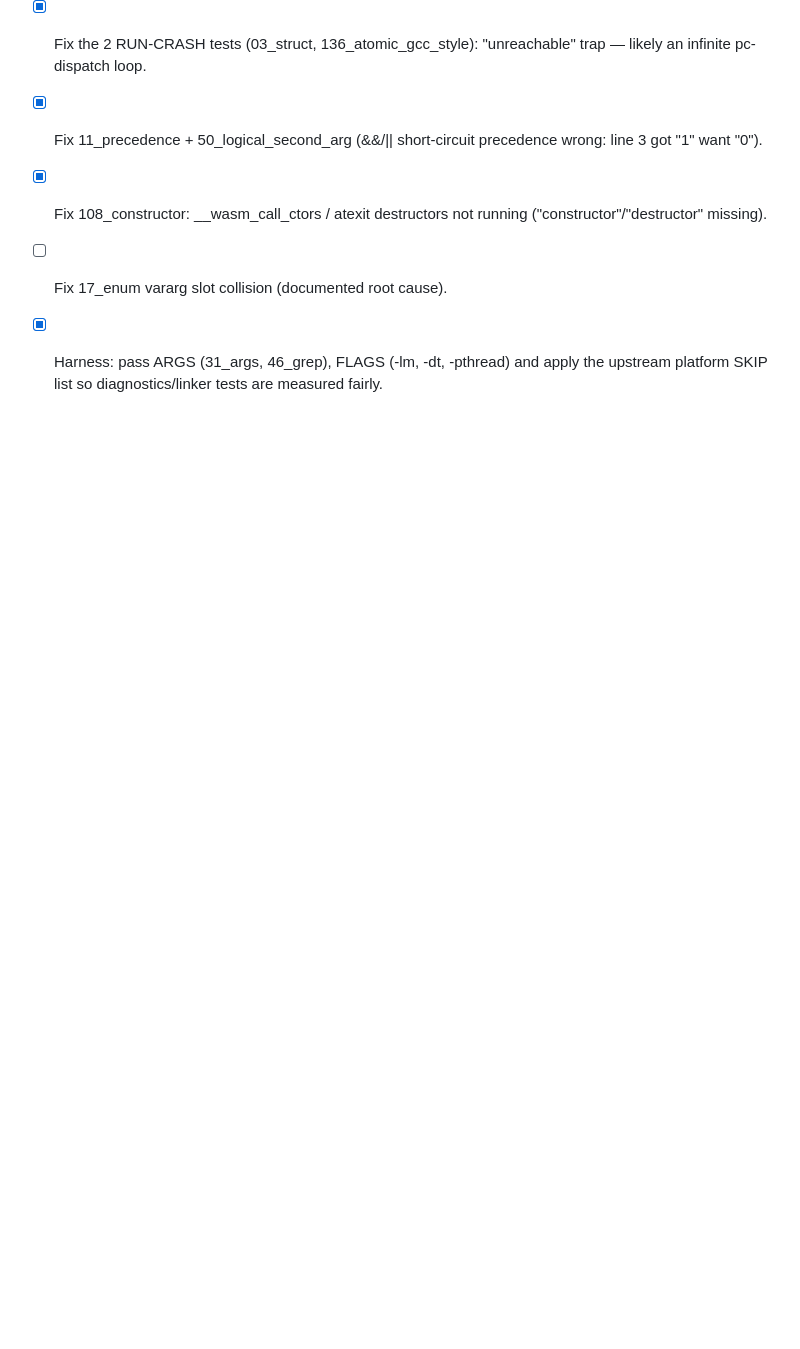
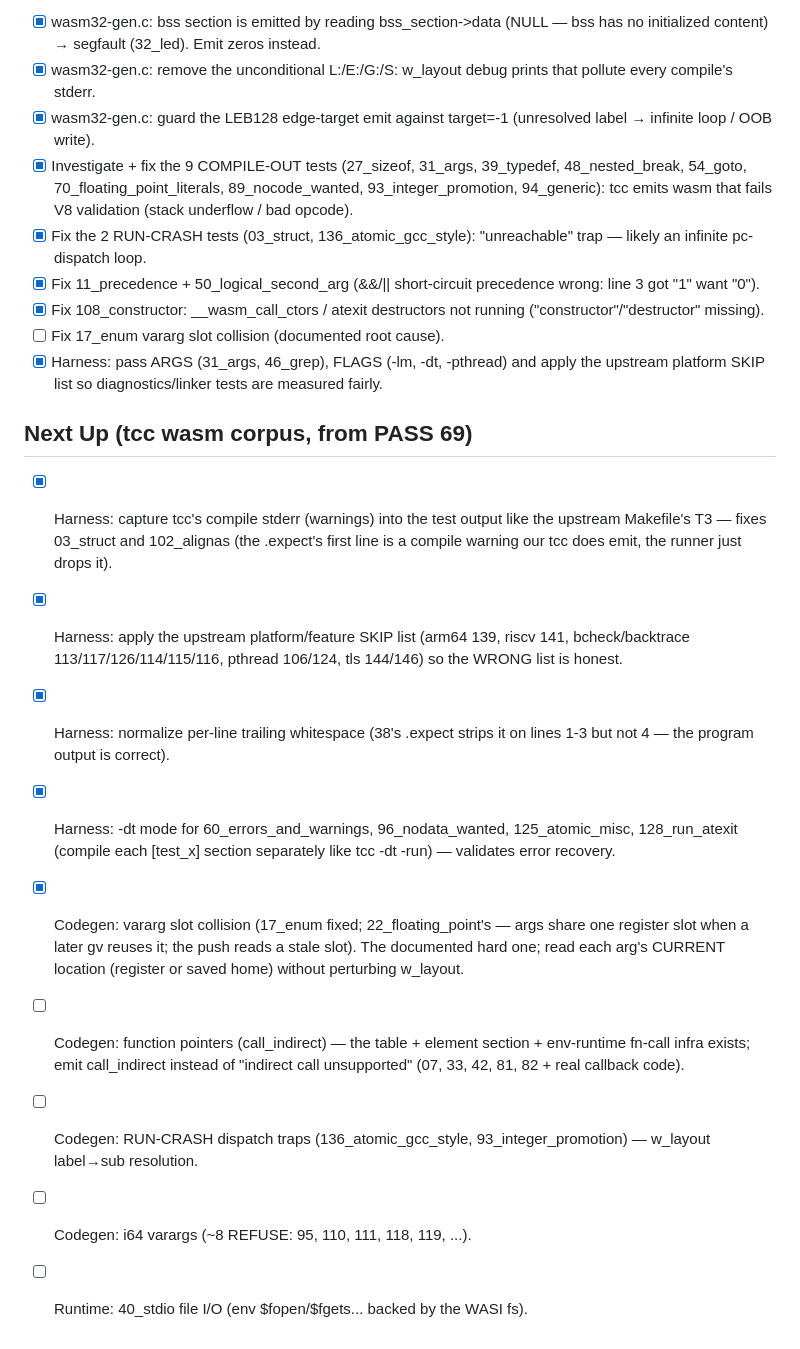
Before and after one commit to gmatht/j.cmd, a Markdown page: TODO.md, the part around the change. Rendered like a GitHub page; blank space fills up the shorter version.

Commit message:
TODO: mark the completed harness + vararg work

```diff
--- a/TODO.md
+++ b/TODO.md
@@ -225,3 +225,32 @@ VLA, struct-by-value, i64 varargs, asm, TLS/pthread, bcheck). Plan:
 - [x] Harness: pass ARGS (31_args, 46_grep), FLAGS (-lm, -dt, -pthread)
       and apply the upstream platform SKIP list so diagnostics/linker
       tests are measured fairly.
+
+## Next Up (tcc wasm corpus, from PASS 69)
+
+- [x] Harness: capture tcc's compile stderr (warnings) into the test
+      output like the upstream Makefile's T3 — fixes 03_struct and
+      102_alignas (the .expect's first line is a compile warning our
+      tcc does emit, the runner just drops it).
+- [x] Harness: apply the upstream platform/feature SKIP list (arm64
+      139, riscv 141, bcheck/backtrace 113/117/126/114/115/116,
+      pthread 106/124, tls 144/146) so the WRONG list is honest.
+- [x] Harness: normalize per-line trailing whitespace (38's .expect
+      strips it on lines 1-3 but not 4 — the program output is correct).
+- [x] Harness: -dt mode for 60_errors_and_warnings, 96_nodata_wanted,
+      125_atomic_misc, 128_run_atexit (compile each [test_x] section
+      separately like tcc -dt -run) — validates error recovery.
+- [x] Codegen: vararg slot collision (17_enum fixed; 22_floating_point's —
+      args share one register slot when a later gv reuses it; the push
+      reads a stale slot). The documented hard one; read each arg's
+      CURRENT location (register or saved home) without perturbing
+      w_layout.
+- [ ] Codegen: function pointers (call_indirect) — the table + element
+      section + env-runtime fn-call infra exists; emit call_indirect
+      instead of "indirect call unsupported" (07, 33, 42, 81, 82 + real
+      callback code).
+- [ ] Codegen: RUN-CRASH dispatch traps (136_atomic_gcc_style,
+      93_integer_promotion) — w_layout label→sub resolution.
+- [ ] Codegen: i64 varargs (~8 REFUSE: 95, 110, 111, 118, 119, ...).
+- [ ] Runtime: 40_stdio file I/O (env $fopen/$fgets... backed by the
+      WASI fs).
```
